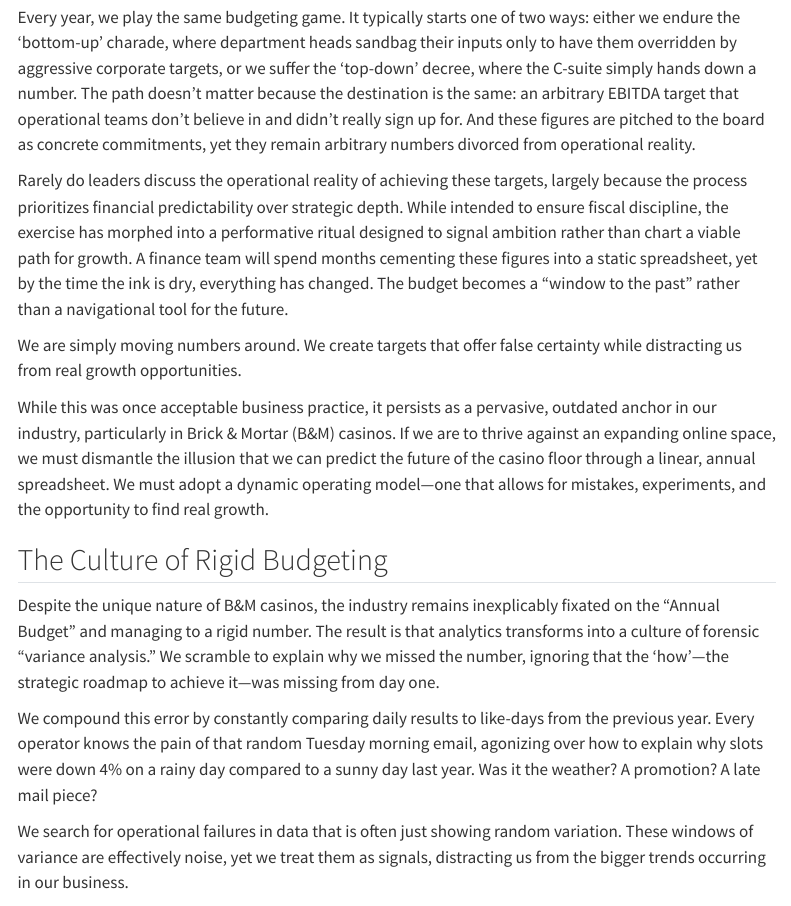
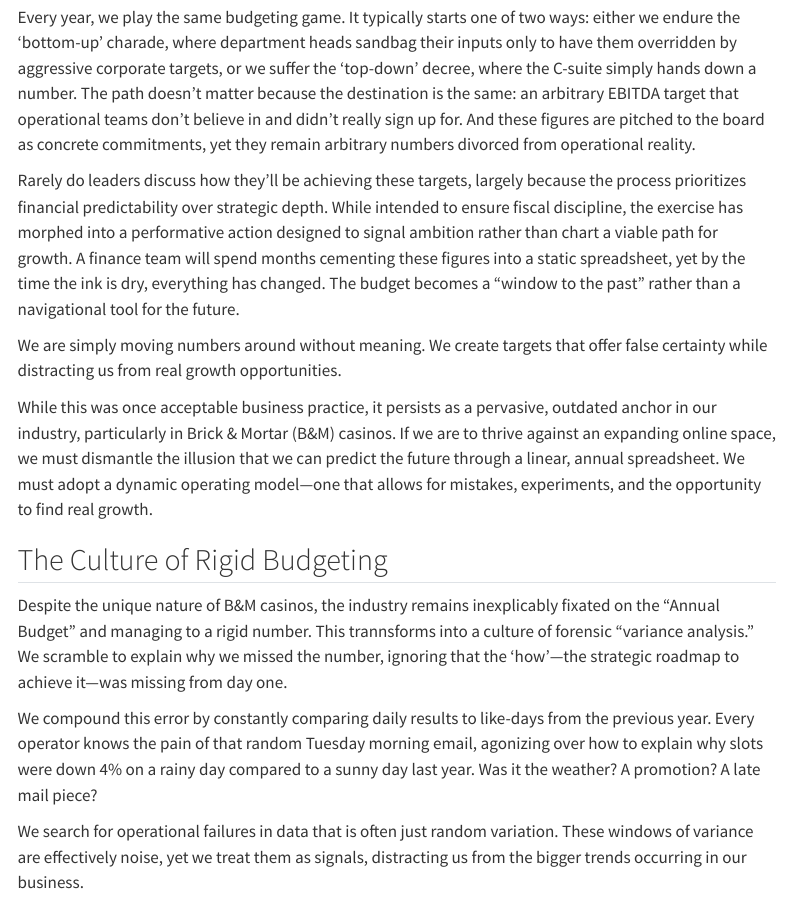
Before and after one commit to thecasinoanalyst-oss/casino-analyst-blog, a Quarto document (posts/numbers-without-meaning/index.qmd): the page in a window 1100 px wide, from 210 px down. Rendered offline with R 4.5, knitr and Pandoc in place of Quarto, with nearby package versions; menus at the side of the page are left out.

Commit message:
Refine post content

```diff
--- a/posts/numbers-without-meaning/index.qmd
+++ b/posts/numbers-without-meaning/index.qmd
@@ -11,19 +11,19 @@ The annual budgeting season is truly a ritual of fiction.
 
 Every year, we play the same budgeting game. It typically starts one of two ways: either we endure the 'bottom-up' charade, where department heads sandbag their inputs only to have them overridden by aggressive corporate targets, or we suffer the 'top-down' decree, where the C-suite simply hands down a number. The path doesn't matter because the destination is the same: an arbitrary EBITDA target that operational teams don't believe in and didn't really sign up for. And these figures are pitched to the board as concrete commitments, yet they remain arbitrary numbers divorced from operational reality.
 
-Rarely do leaders discuss the operational reality of achieving these targets, largely because the process prioritizes financial predictability over strategic depth. While intended to ensure fiscal discipline, the exercise has morphed into a performative ritual designed to signal ambition rather than chart a viable path for growth. A finance team will spend months cementing these figures into a static spreadsheet, yet by the time the ink is dry, everything has changed. The budget becomes a "window to the past" rather than a navigational tool for the future.
+Rarely do leaders discuss how they'll be achieving these targets, largely because the process prioritizes financial predictability over strategic depth. While intended to ensure fiscal discipline, the exercise has morphed into a performative action designed to signal ambition rather than chart a viable path for growth. A finance team will spend months cementing these figures into a static spreadsheet, yet by the time the ink is dry, everything has changed. The budget becomes a "window to the past" rather than a navigational tool for the future.
 
-We are simply moving numbers around. We create targets that offer false certainty while distracting us from real growth opportunities.
+We are simply moving numbers around without meaning. We create targets that offer false certainty while distracting us from real growth opportunities.
 
-While this was once acceptable business practice, it persists as a pervasive, outdated anchor in our industry, particularly in Brick & Mortar (B&M) casinos. If we are to thrive against an expanding online space, we must dismantle the illusion that we can predict the future of the casino floor through a linear, annual spreadsheet. We must adopt a dynamic operating model—one that allows for mistakes, experiments, and the opportunity to find real growth.
+While this was once acceptable business practice, it persists as a pervasive, outdated anchor in our industry, particularly in Brick & Mortar (B&M) casinos. If we are to thrive against an expanding online space, we must dismantle the illusion that we can predict the future through a linear, annual spreadsheet. We must adopt a dynamic operating model—one that allows for mistakes, experiments, and the opportunity to find real growth.
 
 ## The Culture of Rigid Budgeting
 
-Despite the unique nature of B&M casinos, the industry remains inexplicably fixated on the "Annual Budget" and managing to a rigid number. The result is that analytics transforms into a culture of forensic "variance analysis." We scramble to explain why we missed the number, ignoring that the 'how'—the strategic roadmap to achieve it—was missing from day one.
+Despite the unique nature of B&M casinos, the industry remains inexplicably fixated on the "Annual Budget" and managing to a rigid number. This trannsforms into a culture of forensic "variance analysis." We scramble to explain why we missed the number, ignoring that the 'how'—the strategic roadmap to achieve it—was missing from day one.
 
 We compound this error by constantly comparing daily results to like-days from the previous year. Every operator knows the pain of that random Tuesday morning email, agonizing over how to explain why slots were down 4% on a rainy day compared to a sunny day last year. Was it the weather? A promotion? A late mail piece?
 
-We search for operational failures in data that is often just showing random variation. These windows of variance are effectively noise, yet we treat them as signals, distracting us from the bigger trends occurring in our business.
+We search for operational failures in data that is often just random variation. These windows of variance are effectively noise, yet we treat them as signals, distracting us from the bigger trends occurring in our business.
 
 We become so narrow in our view that we inadvertently create nothing but "discovery killers" in our strategic frameworks. We constantly prioritize optimizing extraction over optimizing engagement. We are terrified of building real, meaningful value.
 
```
